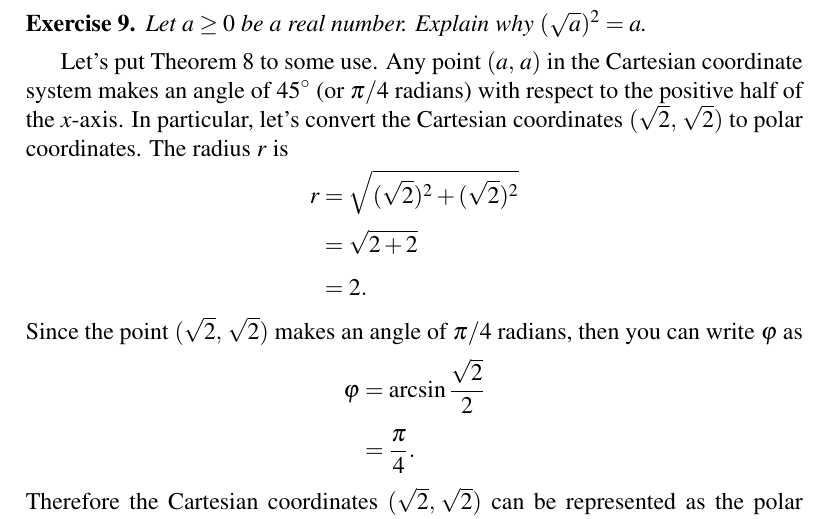
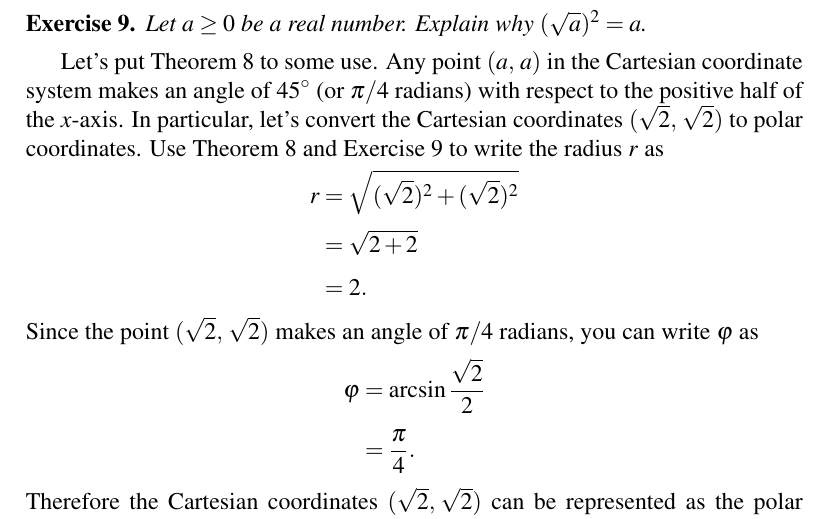
Before and after one commit to mvngu/hsnote, a LaTeX document (04_polar.tex): part of page 4 of 5, cut so that both start at the same text. Compiled offline with pdfLaTeX.

Commit message:
Clarify the solution of an example.

```diff
--- a/04_polar.tex
+++ b/04_polar.tex
@@ -405,7 +406,8 @@ use.  Any point $\tuple{a}{a}$ in the Cartesian coordinate system
 makes an angle of $\degree{45}$~(or $\pi / 4$ radians) with respect to
 the positive half of the $x$-axis.  In particular, let's convert the
 Cartesian coordinates $(\sqrt{2}\comma \sqrt{2})$ to polar
-coordinates.  The radius $r$ is
+coordinates.  Use \Theorem{thm:convert_Cartesian_to_polar_coordinates}
+and \Exercise{ex:square_root_of_a_squared} to write the radius $r$ as
 %%
 \begin{align*}
 r
@@ -420,7 +422,7 @@ r
 \end{align*}
 %%
 Since the point $(\sqrt{2}\comma \sqrt{2})$ makes an angle of
-$\pi / 4$ radians, then you can write $\varphi$ as
+$\pi / 4$ radians, you can write $\varphi$ as
 %%
 \begin{align*}
 \varphi
```
Also changed, not shown: 04_polar.tex (1 more changed lines).
